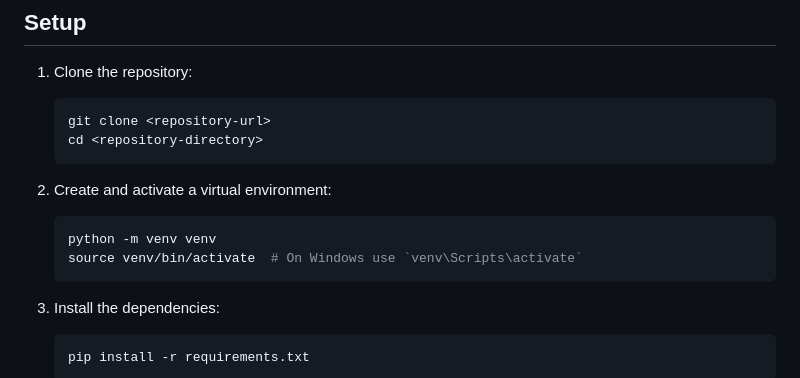
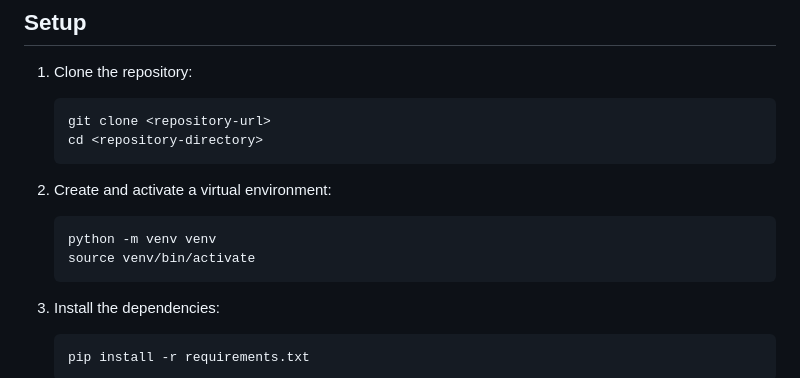
Before and after one commit to CNA-25/Cart_Service, a Markdown page: README.md, the part around the change. GitHub-like rendering.

````diff
--- a/README.md
+++ b/README.md
@@ -33,7 +33,7 @@ This is a simple FastAPI-based cart service that allows users to manage their sh
 
     ```sh
     python -m venv venv
-    source venv/bin/activate  # On Windows use `venv\Scripts\activate`
+    source venv/bin/activate
     ```
 
 3. Install the dependencies:
````
